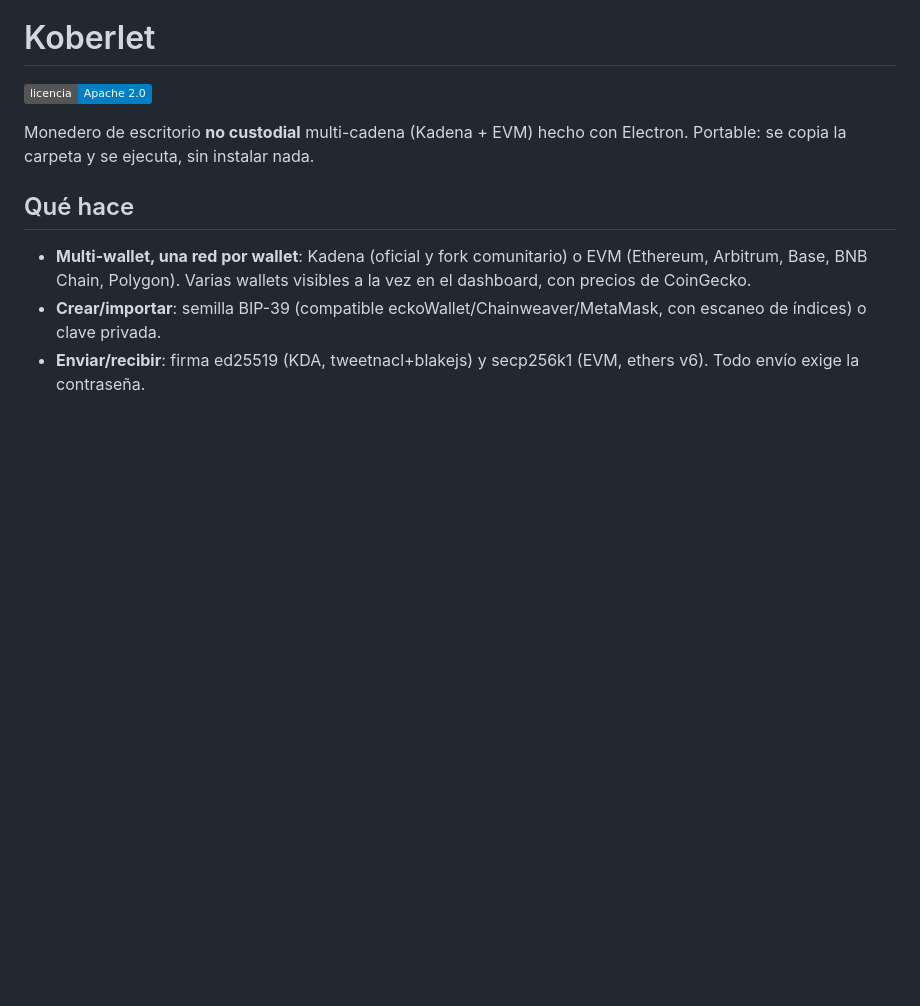
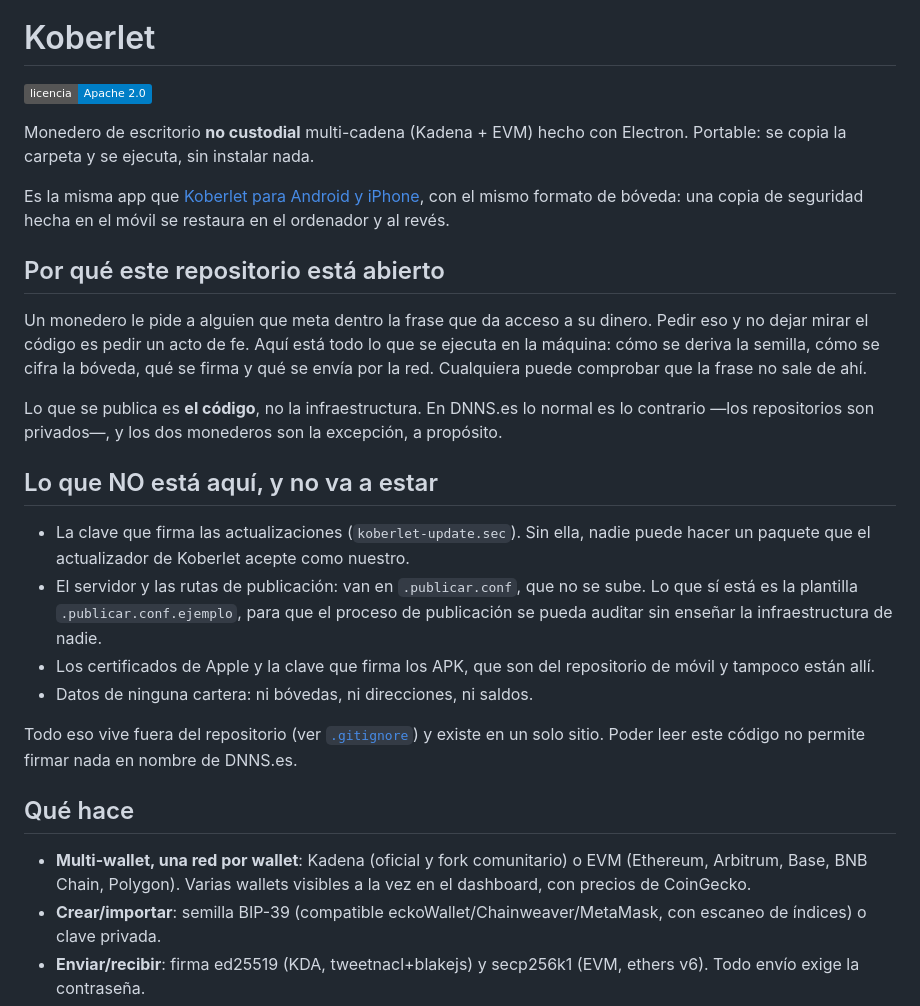
Before and after one commit to dnns-es/koberlet, a Markdown page: README.md, the part around the change. Rendered like a GitHub page; badges without logos; blank space fills up the shorter version.

Commit message:
Decir en el README por que esta abierto y que no hay dentro
Antes de abrir este repositorio conviene que conteste solo a las dos
preguntas que se hace cualquiera que llegue al codigo de un monedero: por
que se enseña, y que se podria hacer con lo que hay aqui.

Por que se enseña: un monedero le pide a alguien que meta dentro la frase
que da acceso a su dinero, y pedir eso sin dejar mirar el codigo es pedir
un acto de fe. En DNNS.es lo normal es que los repositorios sean privados;
los dos monederos son la excepcion, y estaba sin escribir en ningun sitio.

Que no hay dentro: la clave que firma las actualizaciones, el servidor y
las rutas de publicacion, los certificados de Apple, la clave de los APK y
cualquier dato de cartera. Todo eso existe en un solo sitio y fuera del
repositorio. Leer este codigo no permite firmar nada en nombre de DNNS.es,
y eso es justo lo que hace que enseñarlo no cueste nada.

Se enlaza ademas el repositorio de movil, que comparte formato de boveda:
una copia hecha en un sitio se restaura en el otro, y quien audite uno
querra ver el otro.

Co-Authored-By: Claude Opus 5 <noreply@anthropic.com>

```diff
--- a/README.md
+++ b/README.md
@@ -3,6 +3,34 @@
 [![Licencia: Apache 2.0](https://img.shields.io/badge/licencia-Apache%202.0-blue.svg)](LICENSE)
 
 Monedero de escritorio **no custodial** multi-cadena (Kadena + EVM) hecho con Electron. Portable: se copia la carpeta y se ejecuta, sin instalar nada.
+
+Es la misma app que [Koberlet para Android y iPhone](https://github.com/dnns-es/koberlet-android),
+con el mismo formato de bóveda: una copia de seguridad hecha en el móvil se restaura en el
+ordenador y al revés.
+
+## Por qué este repositorio está abierto
+
+Un monedero le pide a alguien que meta dentro la frase que da acceso a su dinero. Pedir eso y
+no dejar mirar el código es pedir un acto de fe. Aquí está todo lo que se ejecuta en la
+máquina: cómo se deriva la semilla, cómo se cifra la bóveda, qué se firma y qué se envía por
+la red. Cualquiera puede comprobar que la frase no sale de ahí.
+
+Lo que se publica es **el código**, no la infraestructura. En DNNS.es lo normal es lo
+contrario —los repositorios son privados—, y los dos monederos son la excepción, a propósito.
+
+## Lo que NO está aquí, y no va a estar
+
+- La clave que firma las actualizaciones (`koberlet-update.sec`). Sin ella, nadie puede hacer
+  un paquete que el actualizador de Koberlet acepte como nuestro.
+- El servidor y las rutas de publicación: van en `.publicar.conf`, que no se sube. Lo que sí
+  está es la plantilla `.publicar.conf.ejemplo`, para que el proceso de publicación se pueda
+  auditar sin enseñar la infraestructura de nadie.
+- Los certificados de Apple y la clave que firma los APK, que son del repositorio de móvil y
+  tampoco están allí.
+- Datos de ninguna cartera: ni bóvedas, ni direcciones, ni saldos.
+
+Todo eso vive fuera del repositorio (ver [`.gitignore`](.gitignore)) y existe en un solo
+sitio. Poder leer este código no permite firmar nada en nombre de DNNS.es.
 
 ## Qué hace
 
```
